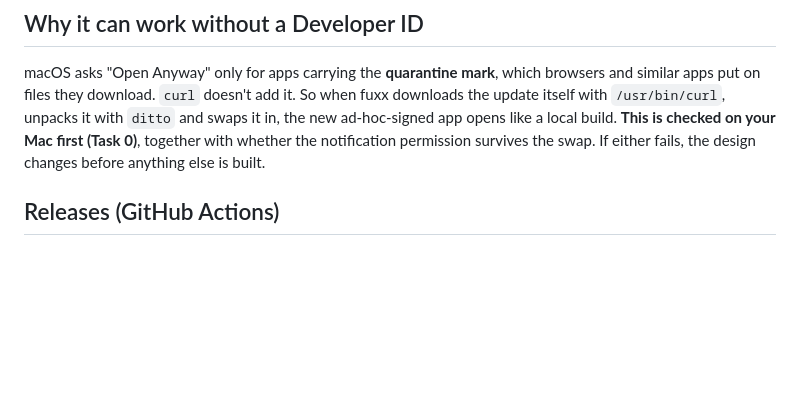
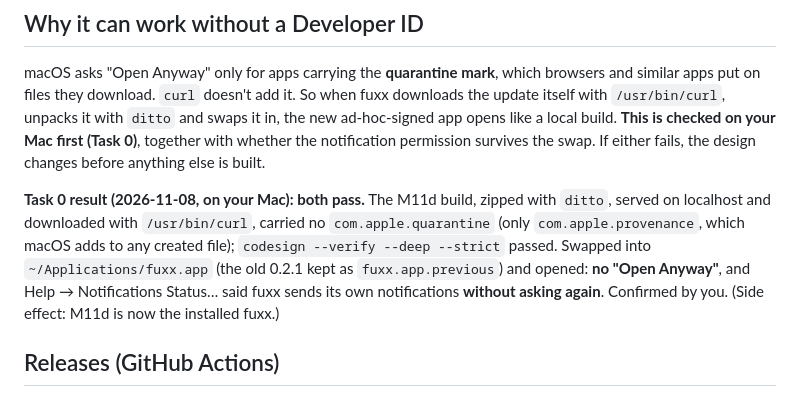
Before and after one commit to fitzfitz/fuxx-cli, a Markdown page: docs/04-Development/57 - Milestone 11e - Update Available.md, the part around one of its changes. GitHub-like rendering; blank space fills up the shorter version.

Commit message:
docs(m11e): Task 0 spike passed on your Mac — no quarantine via curl, no Open Anyway, notification permission kept

```diff
--- a/docs/04-Development/57 - Milestone 11e - Update Available.md
+++ b/docs/04-Development/57 - Milestone 11e - Update Available.md
@@ -33,6 +33,12 @@ files they download. `curl` doesn't add it. So when fuxx downloads the update it
 with `ditto` and swaps it in, the new ad-hoc-signed app opens like a local build. **This is checked on your Mac first
 (Task 0)**, together with whether the notification permission survives the swap. If either fails, the design changes
 before anything else is built.
+
+**Task 0 result (2026-11-08, on your Mac): both pass.** The M11d build, zipped with `ditto`, served on localhost and
+downloaded with `/usr/bin/curl`, carried no `com.apple.quarantine` (only `com.apple.provenance`, which macOS adds to
+any created file); `codesign --verify --deep --strict` passed. Swapped into `~/Applications/fuxx.app` (the old 0.2.1
+kept as `fuxx.app.previous`) and opened: **no "Open Anyway"**, and Help → Notifications Status… said fuxx sends its
+own notifications **without asking again**. Confirmed by you. (Side effect: M11d is now the installed fuxx.)
 
 ## Releases (GitHub Actions)
 
```
Also changed, not shown: other parts of docs/04-Development/57 - Milestone 11e - Update Available.md (+2 -2 lines), 1 other file.
